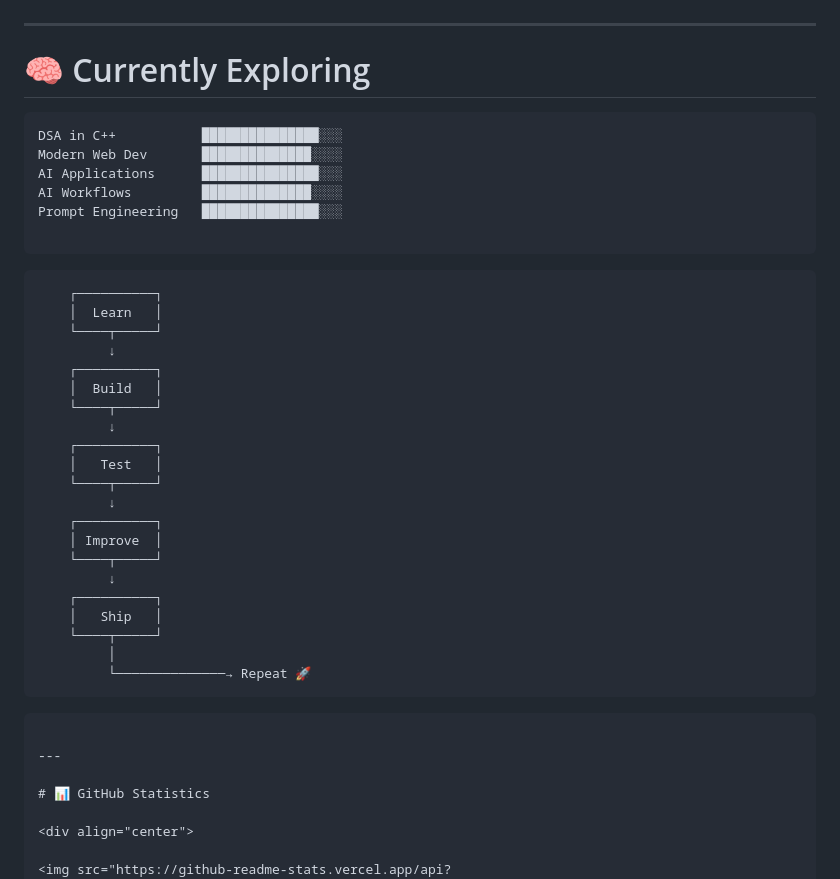
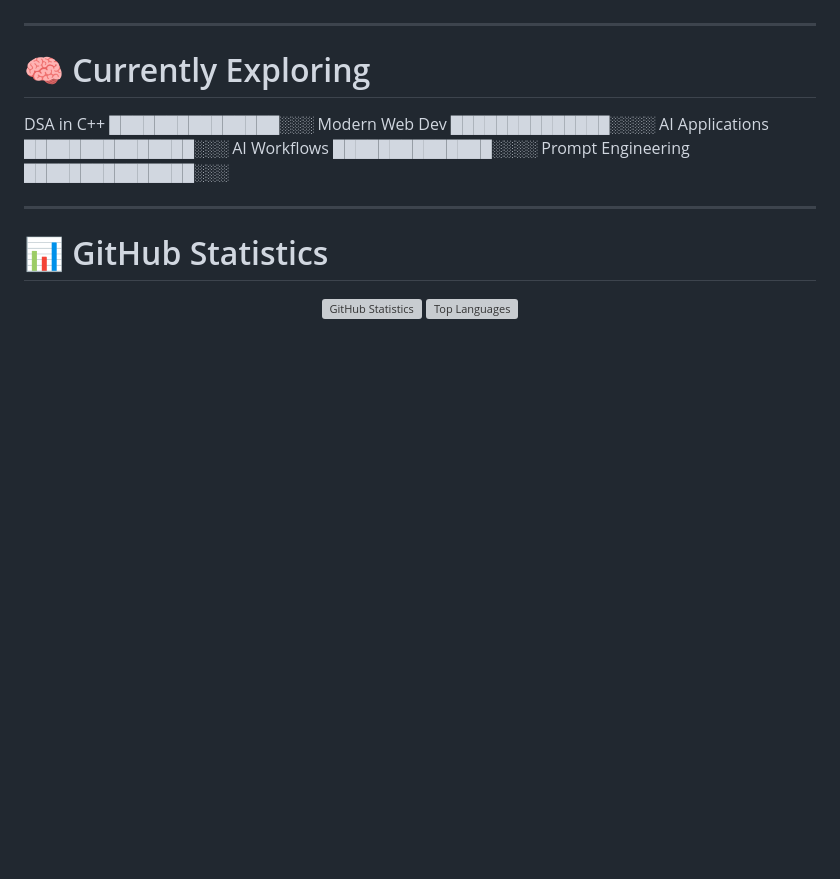
Before and after one commit to arish096/arish096, a Markdown page: README.md, the part around the change. Rendered like a GitHub page; blank space fills up the shorter version; grey boxes are pictures that could not be loaded.

````diff
--- a/README.md
+++ b/README.md
@@ -109,37 +109,11 @@ An AI-powered customer support system created for the **Hiver SDE Intern Take-Ho
 
 # 🧠 Currently Exploring
 
-```text
 DSA in C++           ███████████████░░░
 Modern Web Dev       ██████████████░░░░
 AI Applications      ███████████████░░░
 AI Workflows         ██████████████░░░░
 Prompt Engineering   ███████████████░░░
-
-```
-
-        ┌──────────┐
-        │  Learn   │
-        └────┬─────┘
-             ↓
-        ┌──────────┐
-        │  Build   │
-        └────┬─────┘
-             ↓
-        ┌──────────┐
-        │   Test   │
-        └────┬─────┘
-             ↓
-        ┌──────────┐
-        │ Improve  │
-        └────┬─────┘
-             ↓
-        ┌──────────┐
-        │   Ship   │
-        └────┬─────┘
-             │
-             └──────────────→ Repeat 🚀
-```
 
 ---
 
````
